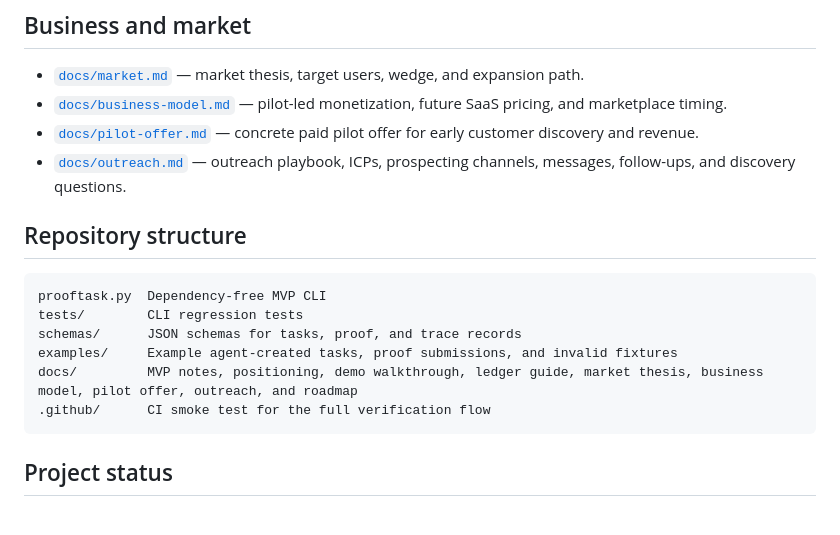
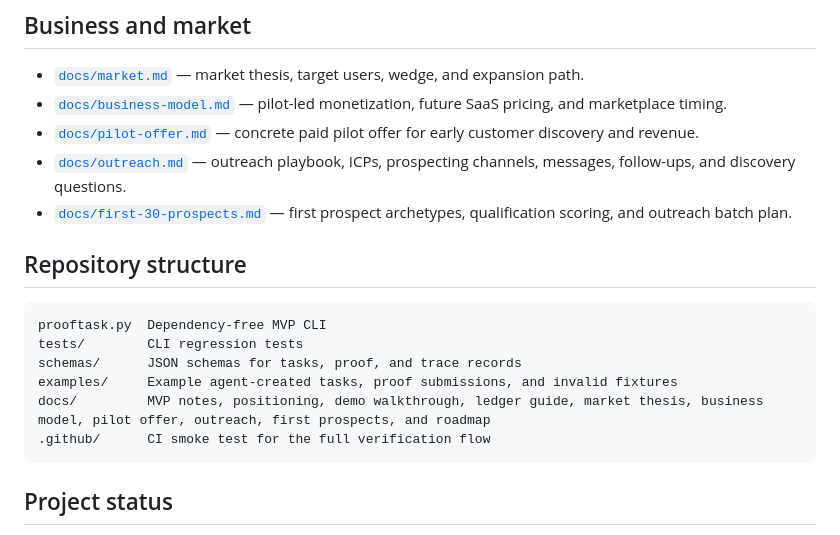
Before and after one commit to safal207/ProofTask, a Markdown page: README.md, the part around the change. Rendered like a GitHub page.

Commit message:
docs: link first prospects map from README

````diff
--- a/README.md
+++ b/README.md
@@ -229,6 +229,7 @@ See [`docs/roadmap.md`](docs/roadmap.md).
 - [`docs/business-model.md`](docs/business-model.md) — pilot-led monetization, future SaaS pricing, and marketplace timing.
 - [`docs/pilot-offer.md`](docs/pilot-offer.md) — concrete paid pilot offer for early customer discovery and revenue.
 - [`docs/outreach.md`](docs/outreach.md) — outreach playbook, ICPs, prospecting channels, messages, follow-ups, and discovery questions.
+- [`docs/first-30-prospects.md`](docs/first-30-prospects.md) — first prospect archetypes, qualification scoring, and outreach batch plan.
 
 ## Repository structure
 
@@ -237,7 +238,7 @@ prooftask.py  Dependency-free MVP CLI
 tests/        CLI regression tests
 schemas/      JSON schemas for tasks, proof, and trace records
 examples/     Example agent-created tasks, proof submissions, and invalid fixtures
-docs/         MVP notes, positioning, demo walkthrough, ledger guide, market thesis, business model, pilot offer, outreach, and roadmap
+docs/         MVP notes, positioning, demo walkthrough, ledger guide, market thesis, business model, pilot offer, outreach, first prospects, and roadmap
 .github/      CI smoke test for the full verification flow
 ```
 
````
